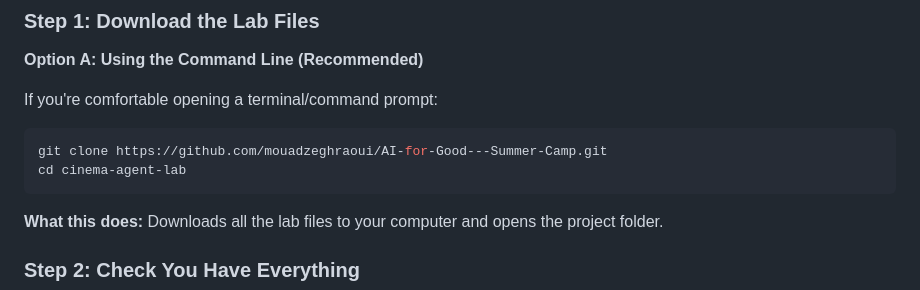
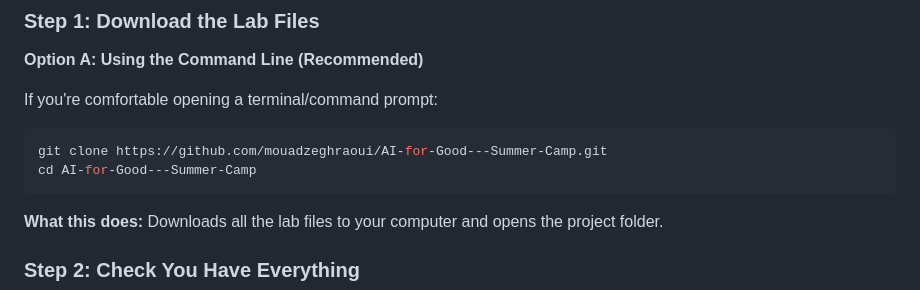
Before and after one commit to mouadzeghraoui/AI-for-Good---Summer-Camp, a Markdown page: README.md, the part around the change. Drawn GitHub-style.

````diff
--- a/README.md
+++ b/README.md
@@ -92,7 +92,7 @@ If you're comfortable opening a terminal/command prompt:
 
 ```bash
 git clone https://github.com/mouadzeghraoui/AI-for-Good---Summer-Camp.git
-cd cinema-agent-lab
+cd AI-for-Good---Summer-Camp
 ```
 
 **What this does:** Downloads all the lab files to your computer and opens the project folder.
````
